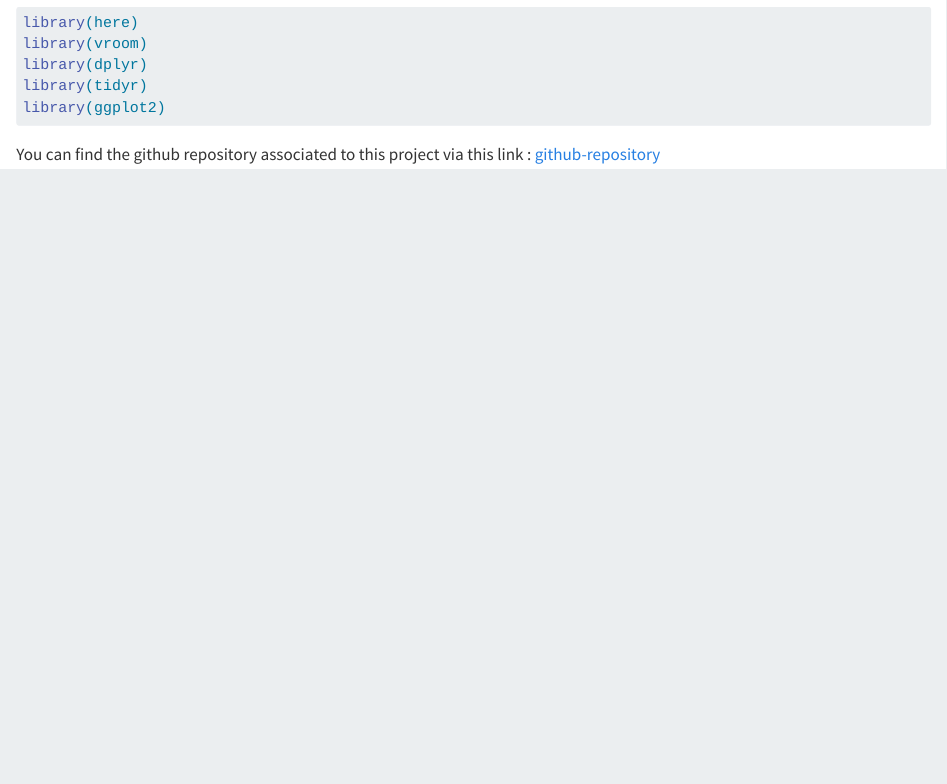
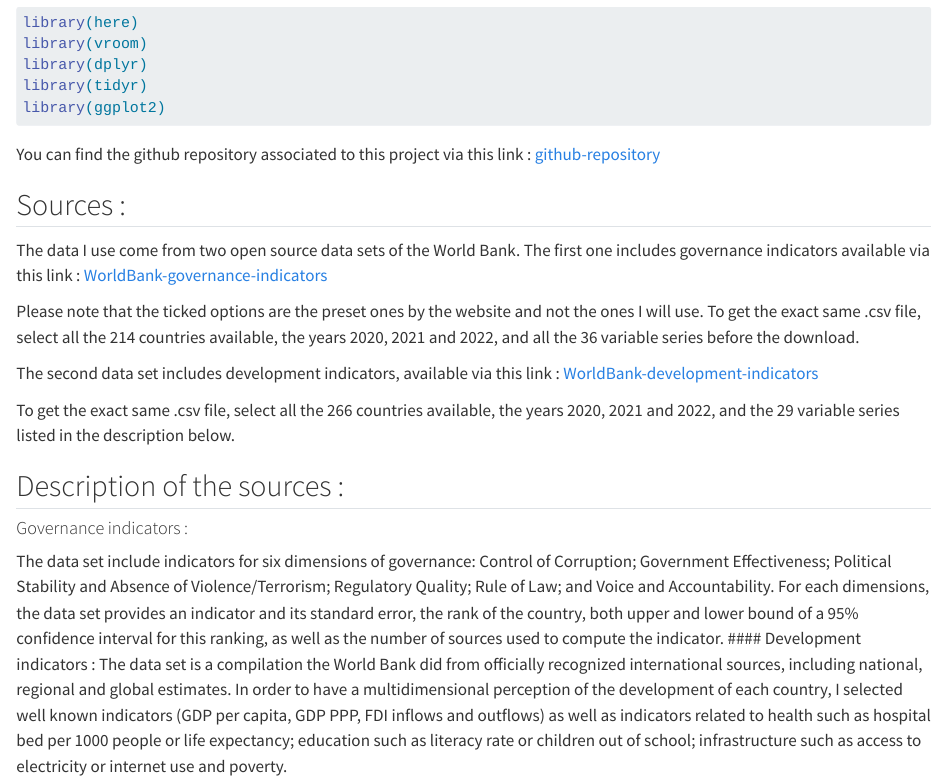
Before and after one commit to E10is3/final-project, a Quarto document (project_goal&data_description.qmd): the page in a window 1100 px wide, from 200 px down. Rendered offline with R 4.5, knitr and Pandoc in place of Quarto, with nearby package versions; some code elsewhere in the file could not run offline.

Commit message:
Providing sources links and description.

````diff
--- a/project_goal&data_description.qmd
+++ b/project_goal&data_description.qmd
@@ -14,3 +14,20 @@ library(ggplot2)
 ```
 
 You can find the github repository associated to this project via this link : [github-repository](https://github.com/E10is3/final-project.git)
+
+## Sources :
+
+The data I use come from two open source data sets of the World Bank. The first one includes governance indicators available via this link : [WorldBank-governance-indicators](https://databank.worldbank.org/source/worldwide-governance-indicators#)
+
+Please note that the ticked options are the preset ones by the website and not the ones I will use. To get the exact same .csv file, select all the 214 countries available, the years 2020, 2021 and 2022, and all the 36 variable series before the download.
+
+The second data set includes development indicators, available via this link : [WorldBank-development-indicators](https://databank.worldbank.org/source/world-development-indicators#)
+
+To get the exact same .csv file, select all the 266 countries available, the years 2020, 2021 and 2022, and the 29 variable series listed in the description below.
+
+
+## Description of the sources :
+#### Governance indicators :
+The data set include indicators for six dimensions of governance: Control of Corruption; Government Effectiveness; Political Stability and Absence of Violence/Terrorism;  Regulatory Quality; Rule of Law; and Voice and Accountability. For each dimensions, the data set provides an indicator and its standard error, the rank of the country, both upper and lower bound of a 95% confidence interval for this ranking, as well as the number of sources used to compute the indicator.
+#### Development indicators :
+The data set is a compilation the World Bank did from officially recognized international sources, including national, regional and global estimates. In order to have a multidimensional perception of the development of each country, I selected well known indicators (GDP per capita, GDP PPP, FDI inflows and outflows) as well as indicators related to health such as hospital bed per 1000 people or life expectancy; education such as literacy rate or children out of school; infrastructure such as access to electricity or internet use and poverty.
````
